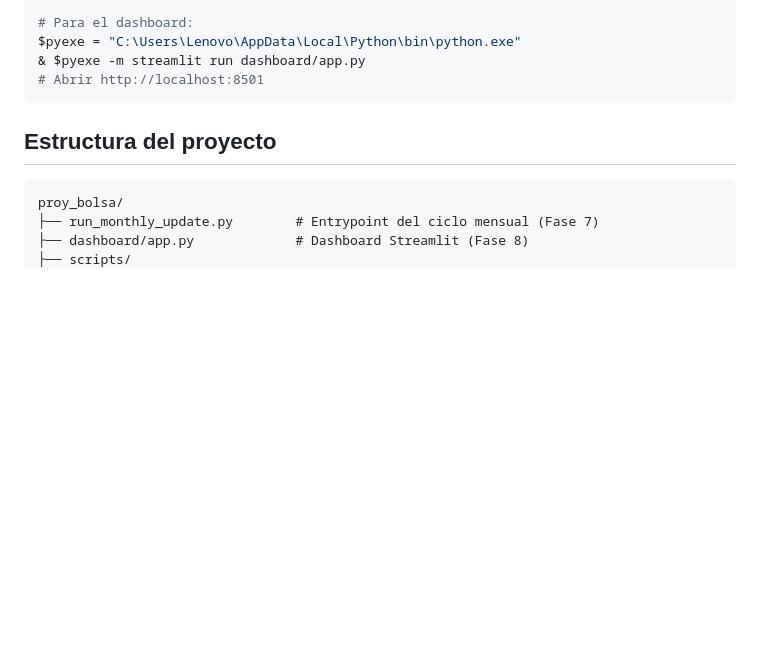
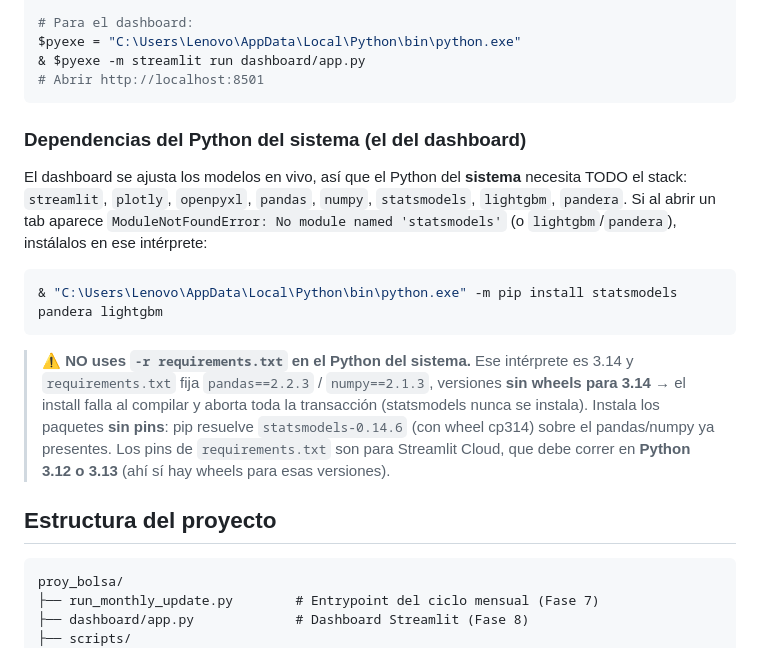
Before and after one commit to nicolasr-uner/proy_bolsa, a Markdown page: CLAUDE.md, the part around the change. Drawn GitHub-style; blank space fills up the shorter version.

Commit message:
F: documentar deps del Python del sistema (dashboard)
El dashboard ajusta modelos en vivo, así que el Python del sistema (3.14)
necesita statsmodels/lightgbm/pandera además de streamlit/plotly. Se
documenta el gotcha: NO usar `-r requirements.txt` en 3.14 (los pins
pandas==2.2.3/numpy==2.1.3 no tienen wheels para 3.14 y abortan el
install); instalar sin pins. Los pins son para Streamlit Cloud en 3.12/3.13.

Verificado: 5 tabs renderizan sin excepciones; escenarios IPP mueven el
pronóstico (TRM+50%/Brent+50% -> +2.0% a 12m). 111 tests verdes.

Co-Authored-By: Claude Opus 4.8 <noreply@anthropic.com>

````diff
--- a/CLAUDE.md
+++ b/CLAUDE.md
@@ -18,6 +18,24 @@ $pyexe = "C:\Users\Lenovo\AppData\Local\Python\bin\python.exe"
 & $pyexe -m streamlit run dashboard/app.py
 # Abrir http://localhost:8501
 ```
+
+### Dependencias del Python del sistema (el del dashboard)
+
+El dashboard se ajusta los modelos en vivo, así que el Python del **sistema** necesita TODO
+el stack: `streamlit`, `plotly`, `openpyxl`, `pandas`, `numpy`, `statsmodels`, `lightgbm`,
+`pandera`. Si al abrir un tab aparece `ModuleNotFoundError: No module named 'statsmodels'`
+(o `lightgbm`/`pandera`), instálalos en ese intérprete:
+
+```powershell
+& "C:\Users\Lenovo\AppData\Local\Python\bin\python.exe" -m pip install statsmodels pandera lightgbm
+```
+
+> ⚠️ **NO uses `-r requirements.txt` en el Python del sistema.** Ese intérprete es 3.14 y
+> `requirements.txt` fija `pandas==2.2.3` / `numpy==2.1.3`, versiones **sin wheels para 3.14**
+> → el install falla al compilar y aborta toda la transacción (statsmodels nunca se instala).
+> Instala los paquetes **sin pins**: pip resuelve `statsmodels-0.14.6` (con wheel cp314) sobre
+> el pandas/numpy ya presentes. Los pins de `requirements.txt` son para Streamlit Cloud, que
+> debe correr en **Python 3.12 o 3.13** (ahí sí hay wheels para esas versiones).
 
 ## Estructura del proyecto
 
````
